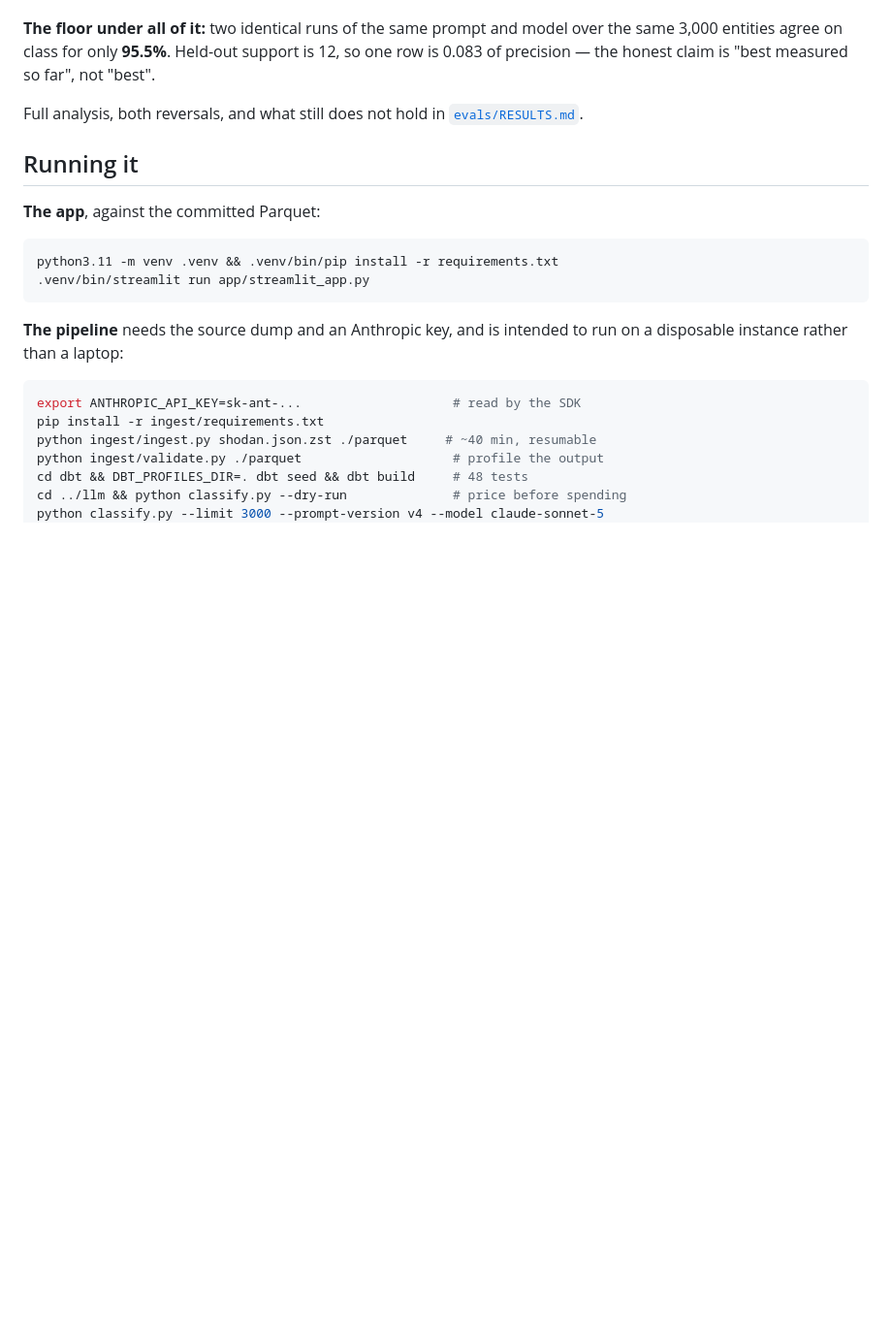
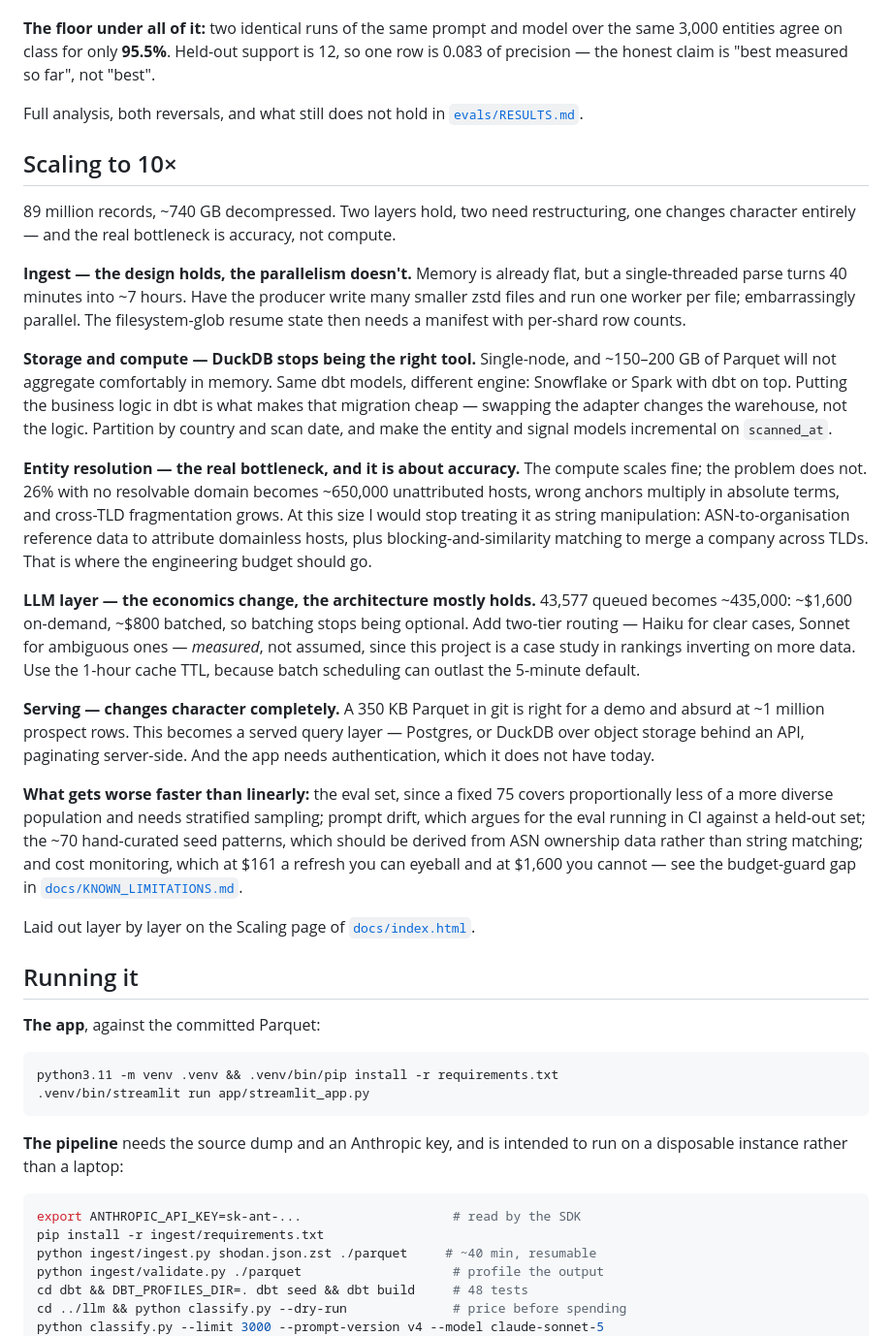
Before and after one commit to gmatere/sales-intelligence-platform, a Markdown page: README.md, the part around the change. Shown at 97% size. Drawn GitHub-style; blank space fills up the shorter version.

Commit message:
docs: held-out recall, LLM failure-mode audit, scaling summary in README, budget-guard gap

```diff
--- a/README.md
+++ b/README.md
@@ -149,6 +149,56 @@ measured so far", not "best".
 Full analysis, both reversals, and what still does not hold in
 [`evals/RESULTS.md`](evals/RESULTS.md).
 
+## Scaling to 10×
+
+89 million records, ~740 GB decompressed. Two layers hold, two need
+restructuring, one changes character entirely — and the real bottleneck is
+accuracy, not compute.
+
+**Ingest — the design holds, the parallelism doesn't.** Memory is already flat,
+but a single-threaded parse turns 40 minutes into ~7 hours. Have the producer
+write many smaller zstd files and run one worker per file; embarrassingly
+parallel. The filesystem-glob resume state then needs a manifest with per-shard
+row counts.
+
+**Storage and compute — DuckDB stops being the right tool.** Single-node, and
+~150–200 GB of Parquet will not aggregate comfortably in memory. Same dbt
+models, different engine: Snowflake or Spark with dbt on top. Putting the
+business logic in dbt is what makes that migration cheap — swapping the adapter
+changes the warehouse, not the logic. Partition by country and scan date, and
+make the entity and signal models incremental on `scanned_at`.
+
+**Entity resolution — the real bottleneck, and it is about accuracy.** The
+compute scales fine; the problem does not. 26% with no resolvable domain
+becomes ~650,000 unattributed hosts, wrong anchors multiply in absolute terms,
+and cross-TLD fragmentation grows. At this size I would stop treating it as
+string manipulation: ASN-to-organisation reference data to attribute domainless
+hosts, plus blocking-and-similarity matching to merge a company across TLDs.
+That is where the engineering budget should go.
+
+**LLM layer — the economics change, the architecture mostly holds.** 43,577
+queued becomes ~435,000: ~$1,600 on-demand, ~$800 batched, so batching stops
+being optional. Add two-tier routing — Haiku for clear cases, Sonnet for
+ambiguous ones — *measured*, not assumed, since this project is a case study in
+rankings inverting on more data. Use the 1-hour cache TTL, because batch
+scheduling can outlast the 5-minute default.
+
+**Serving — changes character completely.** A 350 KB Parquet in git is right for
+a demo and absurd at ~1 million prospect rows. This becomes a served query layer
+— Postgres, or DuckDB over object storage behind an API, paginating server-side.
+And the app needs authentication, which it does not have today.
+
+**What gets worse faster than linearly:** the eval set, since a fixed 75 covers
+proportionally less of a more diverse population and needs stratified sampling;
+prompt drift, which argues for the eval running in CI against a held-out set;
+the ~70 hand-curated seed patterns, which should be derived from ASN ownership
+data rather than string matching; and cost monitoring, which at $161 a refresh
+you can eyeball and at $1,600 you cannot — see the budget-guard gap in
+[`docs/KNOWN_LIMITATIONS.md`](docs/KNOWN_LIMITATIONS.md).
+
+Laid out layer by layer on the Scaling page of
+[`docs/index.html`](docs/index.html).
+
 ## Running it
 
 **The app**, against the committed Parquet:
```
Also changed, not shown: docs/KNOWN_LIMITATIONS.md (+28 -0 lines).
